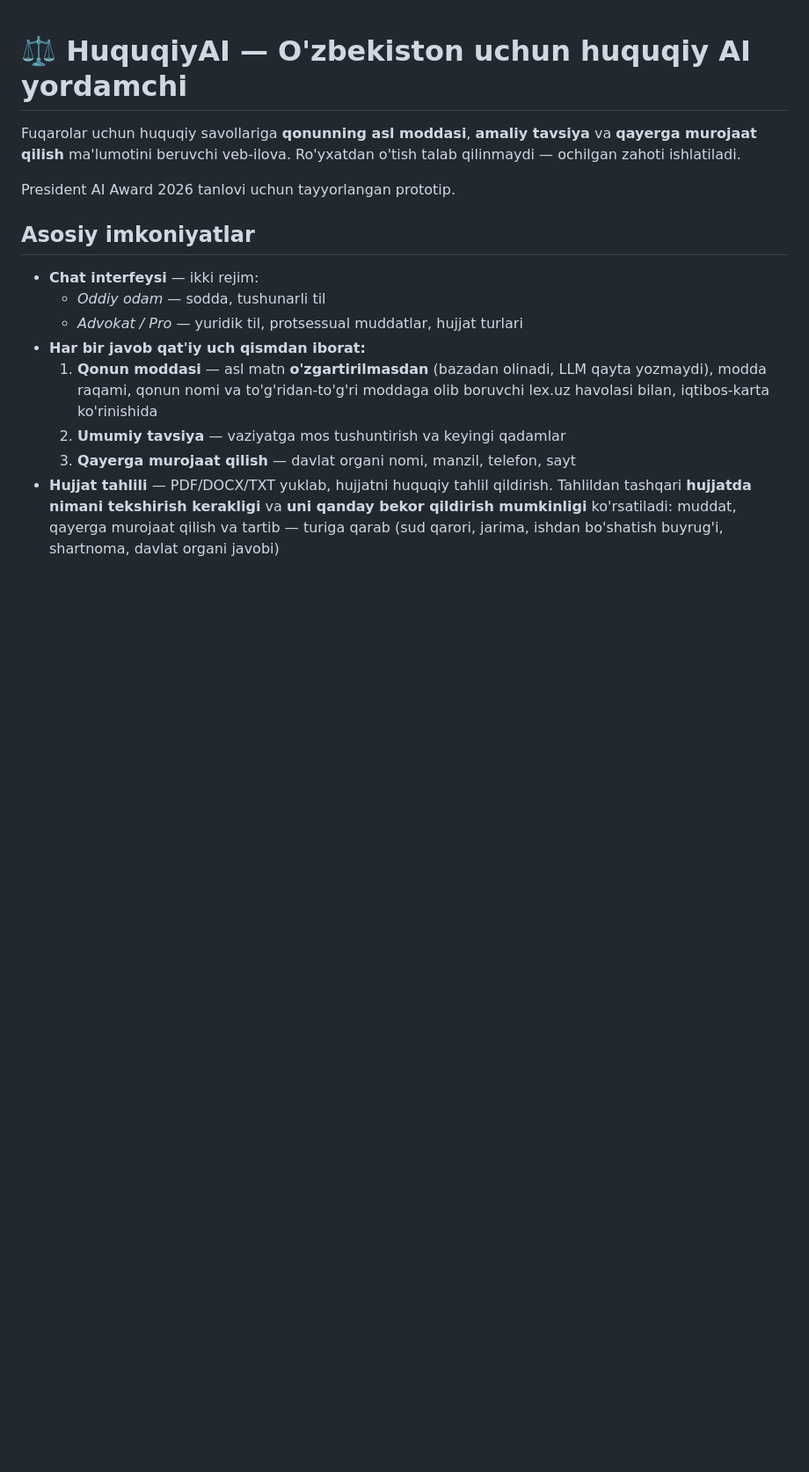
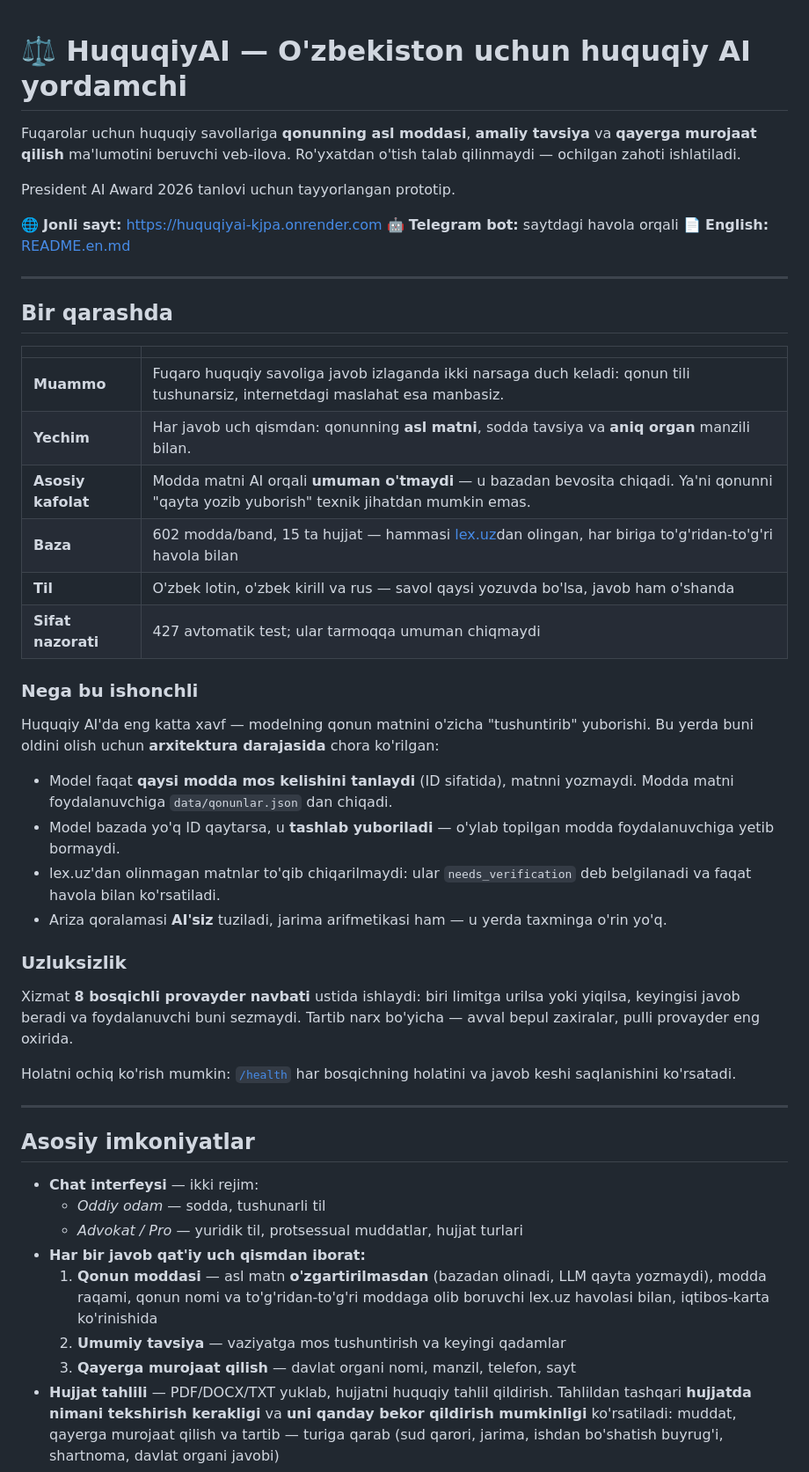
Before and after one commit to ukhasanow/HuquqiyAI, a Markdown page: README.md, the part around one of its changes. Shown at 88% size. GitHub-like rendering; blank space fills up the shorter version.

```diff
--- a/README.md
+++ b/README.md
@@ -5,6 +5,49 @@ va **qayerga murojaat qilish** ma'lumotini beruvchi veb-ilova.
 Ro'yxatdan o'tish talab qilinmaydi — ochilgan zahoti ishlatiladi.
 
 President AI Award 2026 tanlovi uchun tayyorlangan prototip.
+
+🌐 **Jonli sayt:** https://huquqiyai-kjpa.onrender.com
+🤖 **Telegram bot:** saytdagi havola orqali
+📄 **English:** [README.en.md](README.en.md)
+
+---
+
+## Bir qarashda
+
+| | |
+|---|---|
+| **Muammo** | Fuqaro huquqiy savoliga javob izlaganda ikki narsaga duch keladi: qonun tili tushunarsiz, internetdagi maslahat esa manbasiz. |
+| **Yechim** | Har javob uch qismdan: qonunning **asl matni**, sodda tavsiya va **aniq organ** manzili bilan. |
+| **Asosiy kafolat** | Modda matni AI orqali **umuman o'tmaydi** — u bazadan bevosita chiqadi. Ya'ni qonunni "qayta yozib yuborish" texnik jihatdan mumkin emas. |
+| **Baza** | 602 modda/band, 15 ta hujjat — hammasi [lex.uz](https://lex.uz)dan olingan, har biriga to'g'ridan-to'g'ri havola bilan |
+| **Til** | O'zbek lotin, o'zbek kirill va rus — savol qaysi yozuvda bo'lsa, javob ham o'shanda |
+| **Sifat nazorati** | 427 avtomatik test; ular tarmoqqa umuman chiqmaydi |
+
+### Nega bu ishonchli
+
+Huquqiy AI'da eng katta xavf — modelning qonun matnini o'zicha "tushuntirib"
+yuborishi. Bu yerda buni oldini olish uchun **arxitektura darajasida** chora
+ko'rilgan:
+
+- Model faqat **qaysi modda mos kelishini tanlaydi** (ID sifatida), matnni
+  yozmaydi. Modda matni foydalanuvchiga `data/qonunlar.json` dan chiqadi.
+- Model bazada yo'q ID qaytarsa, u **tashlab yuboriladi** — o'ylab topilgan
+  modda foydalanuvchiga yetib bormaydi.
+- lex.uz'dan olinmagan matnlar to'qib chiqarilmaydi: ular `needs_verification`
+  deb belgilanadi va faqat havola bilan ko'rsatiladi.
+- Ariza qoralamasi **AI'siz** tuziladi, jarima arifmetikasi ham — u yerda
+  taxminga o'rin yo'q.
+
+### Uzluksizlik
+
+Xizmat **8 bosqichli provayder navbati** ustida ishlaydi: biri limitga urilsa
+yoki yiqilsa, keyingisi javob beradi va foydalanuvchi buni sezmaydi. Tartib
+narx bo'yicha — avval bepul zaxiralar, pulli provayder eng oxirida.
+
+Holatni ochiq ko'rish mumkin: [`/health`](https://huquqiyai-kjpa.onrender.com/health)
+har bosqichning holatini va javob keshi saqlanishini ko'rsatadi.
+
+---
 
 ## Asosiy imkoniyatlar
 
```
Also changed, not shown: other parts of README.md (+53 -7 lines), README.en.md (added, +234 -0 lines).
